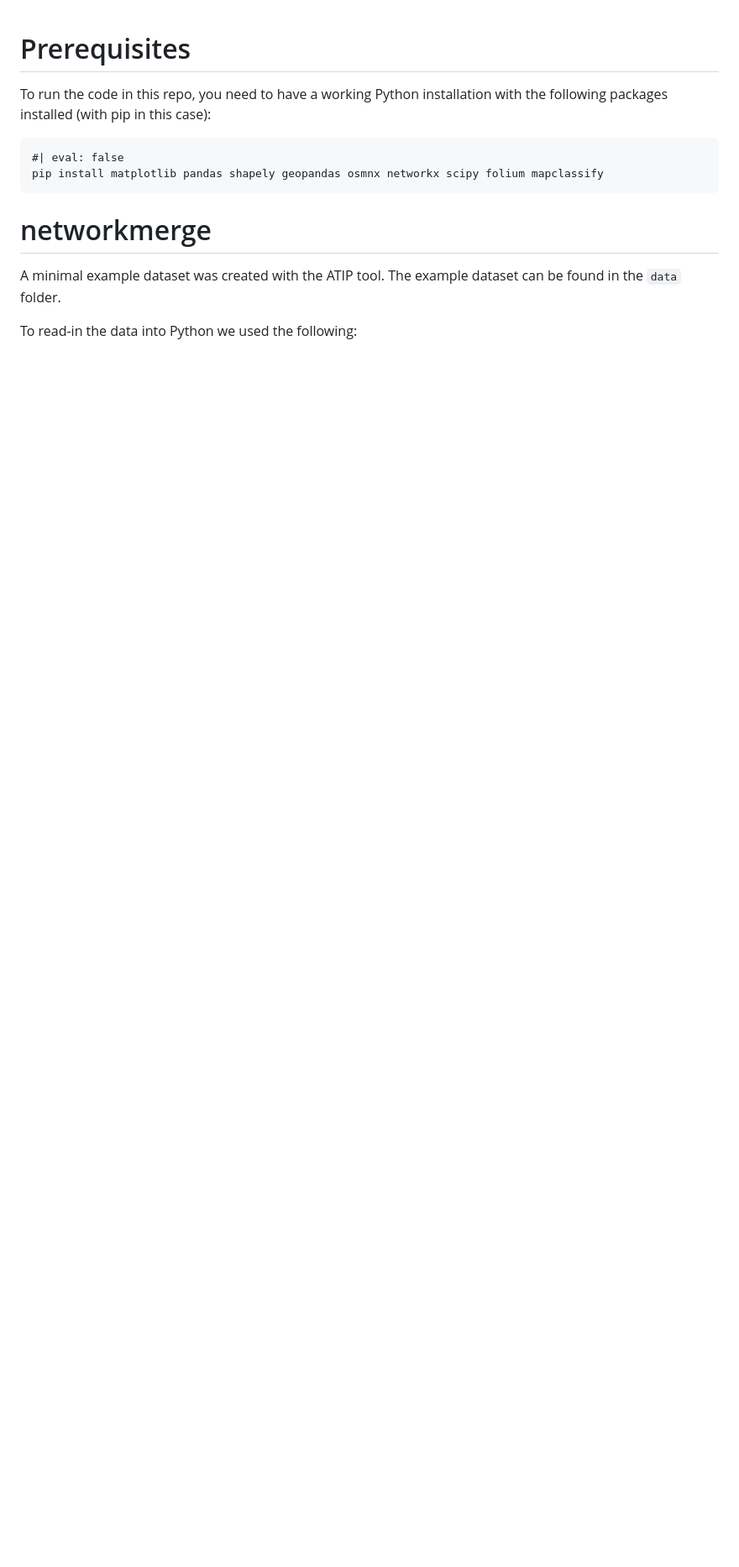
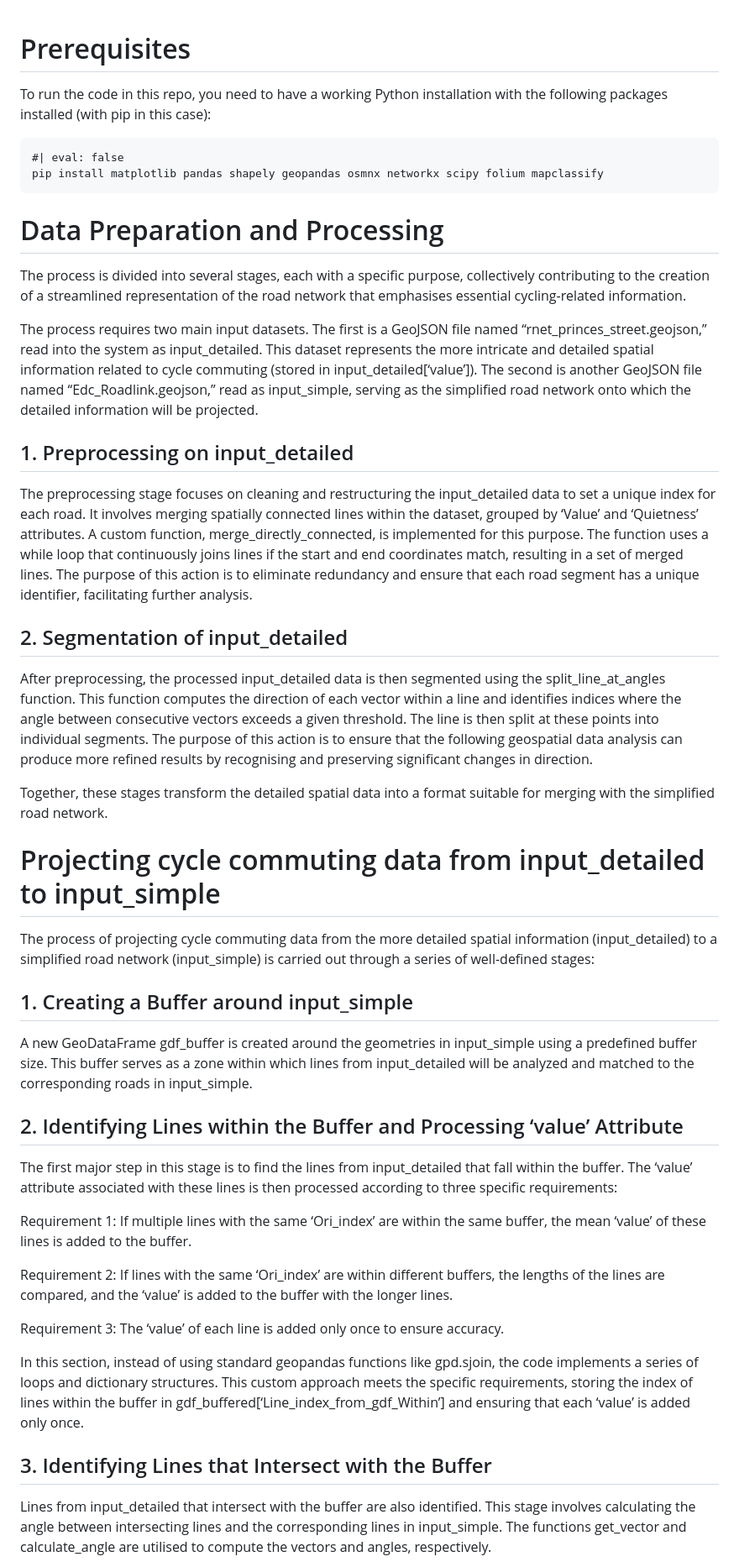
Before and after one commit to nptscot/networkmerge, a Markdown page: buffer-aggregate.md, the part around one of its changes. Shown at 84% size. GitHub-like rendering; blank space fills up the shorter version.

Commit message:
Update buffer-aggregate.md with new description

````diff
--- a/buffer-aggregate.md
+++ b/buffer-aggregate.md
@@ -9,9 +9,89 @@ case):
 pip install matplotlib pandas shapely geopandas osmnx networkx scipy folium mapclassify
 ```
 
-# networkmerge
+# Data Preparation and Processing
 
-A minimal example dataset was created with the ATIP tool. The example
-dataset can be found in the `data` folder.
+The process is divided into several stages, each with a specific
+purpose, collectively contributing to the creation of a streamlined
+representation of the road network that emphasises essential
+cycling-related information.
 
-To read-in the data into Python we used the following:
+The process requires two main input datasets. The first is a GeoJSON
+file named “rnet_princes_street.geojson,” read into the system as
+input_detailed. This dataset represents the more intricate and detailed
+spatial information related to cycle commuting (stored in
+input_detailed\[‘value’\]). The second is another GeoJSON file named
+“Edc_Roadlink.geojson,” read as input_simple, serving as the simplified
+road network onto which the detailed information will be projected.
+
+## 1. Preprocessing on input_detailed
+
+The preprocessing stage focuses on cleaning and restructuring the
+input_detailed data to set a unique index for each road. It involves
+merging spatially connected lines within the dataset, grouped by ‘Value’
+and ‘Quietness’ attributes. A custom function, merge_directly_connected,
+is implemented for this purpose. The function uses a while loop that
+continuously joins lines if the start and end coordinates match,
+resulting in a set of merged lines. The purpose of this action is to
+eliminate redundancy and ensure that each road segment has a unique
+identifier, facilitating further analysis.
+
+## 2. Segmentation of input_detailed
+
+After preprocessing, the processed input_detailed data is then segmented
+using the split_line_at_angles function. This function computes the
+direction of each vector within a line and identifies indices where the
+angle between consecutive vectors exceeds a given threshold. The line is
+then split at these points into individual segments. The purpose of this
+action is to ensure that the following geospatial data analysis can
+produce more refined results by recognising and preserving significant
+changes in direction.
+
+Together, these stages transform the detailed spatial data into a format
+suitable for merging with the simplified road network.
+
+# Projecting cycle commuting data from input_detailed to input_simple
+
+The process of projecting cycle commuting data from the more detailed
+spatial information (input_detailed) to a simplified road network
+(input_simple) is carried out through a series of well-defined stages:
+
+## 1. Creating a Buffer around input_simple
+
+A new GeoDataFrame gdf_buffer is created around the geometries in
+input_simple using a predefined buffer size. This buffer serves as a
+zone within which lines from input_detailed will be analyzed and matched
+to the corresponding roads in input_simple.
+
+## 2. Identifying Lines within the Buffer and Processing ‘value’ Attribute
+
+The first major step in this stage is to find the lines from
+input_detailed that fall within the buffer. The ‘value’ attribute
+associated with these lines is then processed according to three
+specific requirements:
+
+Requirement 1: If multiple lines with the same ‘Ori_index’ are within
+the same buffer, the mean ‘value’ of these lines is added to the buffer.
+
+Requirement 2: If lines with the same ‘Ori_index’ are within different
+buffers, the lengths of the lines are compared, and the ‘value’ is added
+to the buffer with the longer lines.
+
+Requirement 3: The ‘value’ of each line is added only once to ensure
+accuracy.
+
+In this section, instead of using standard geopandas functions like
+gpd.sjoin, the code implements a series of loops and dictionary
+structures. This custom approach meets the specific requirements,
+storing the index of lines within the buffer in
+gdf_buffered\[‘Line_index_from_gdf_Within’\] and ensuring that each
+‘value’ is added only once.
+
+## 3. Identifying Lines that Intersect with the Buffer
+
+Lines from input_detailed that intersect with the buffer are also
+identified. This stage involves calculating the angle between
+intersecting lines and the corresponding lines in input_simple. The
+functions get_vector and calculate_angle are utilised to compute the
+vectors and angles, respectively.
+
````
Also changed, not shown: other parts of buffer-aggregate.md (+12 -0 lines).
